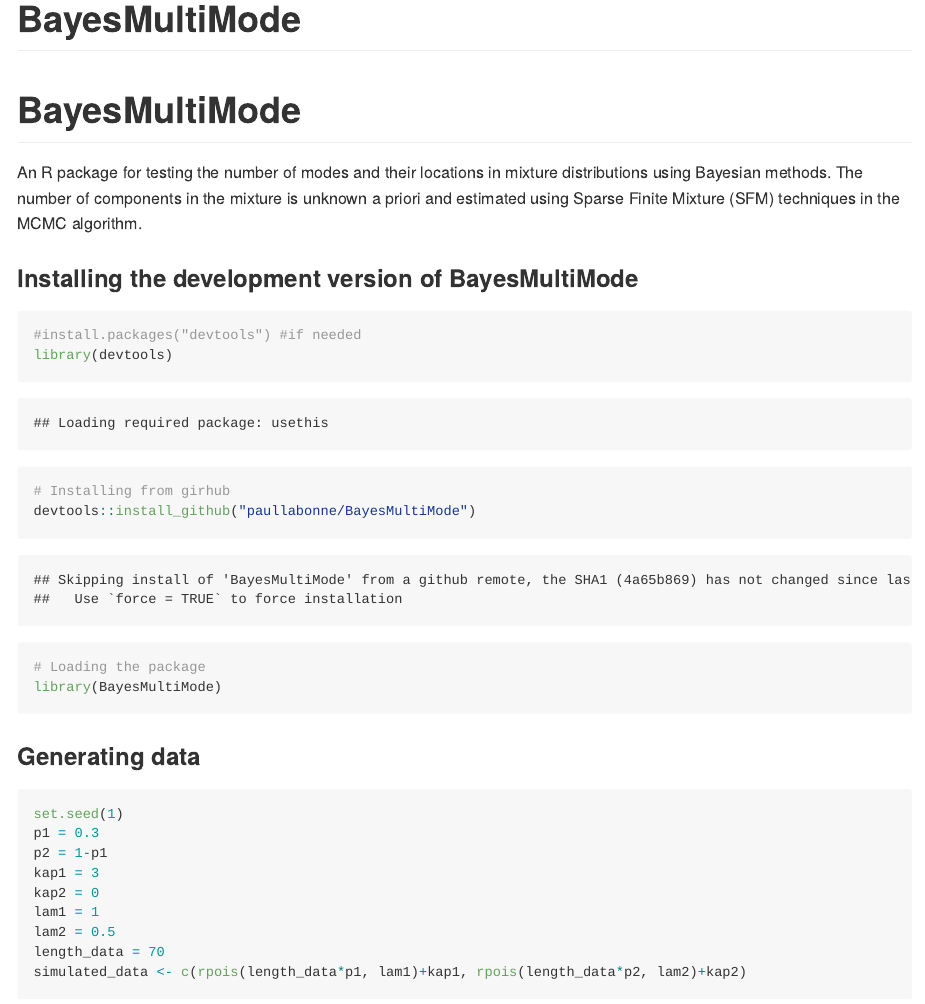
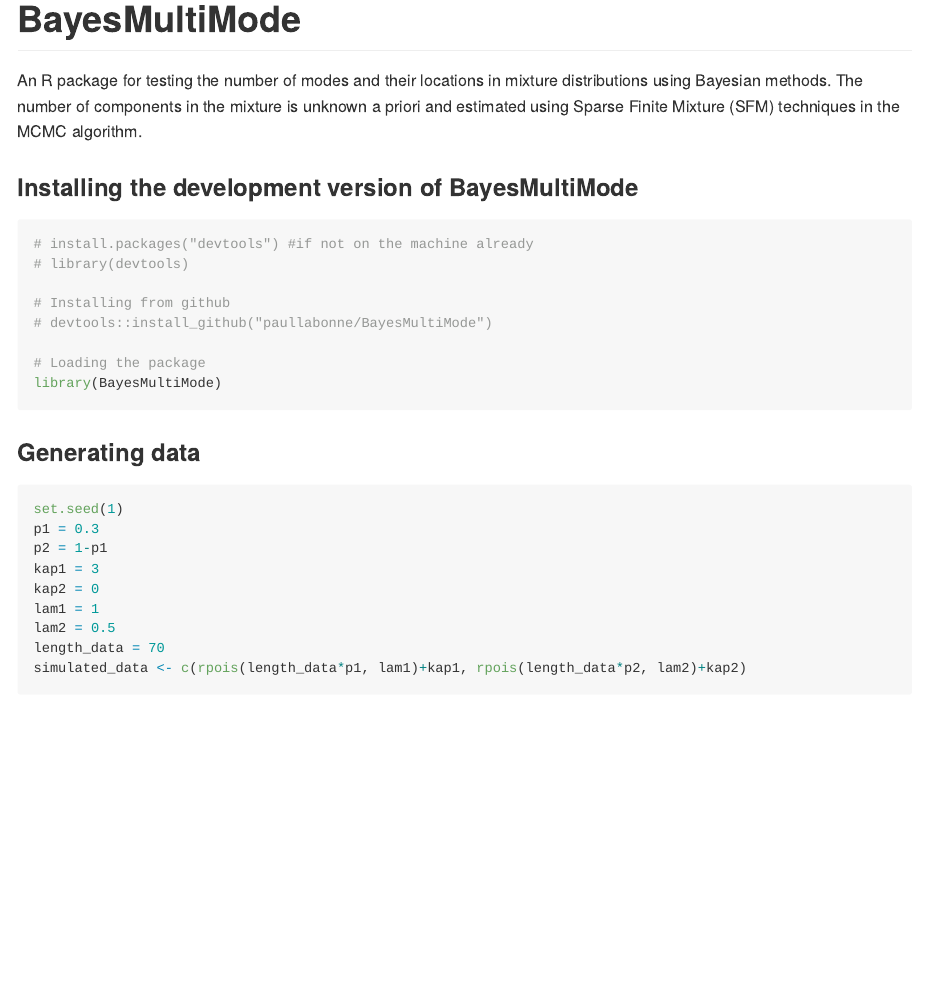
Before and after one commit to paullabonne/BayesMultiMode, an R Markdown document (README.Rmd): the page in a window 1100 px wide, from its top. The pictures show the output file README.md that the author committed with the source, drawn offline in the style of GitHub.

Commit message:
new readme

````diff
--- a/README.Rmd
+++ b/README.Rmd
@@ -2,17 +2,15 @@
 title: "BayesMultiMode"
 output: github_document
 ---
-
-# BayesMultiMode
 An R package for testing the number of modes and their locations in mixture distributions using Bayesian methods. The number of components in the mixture is unknown a priori and estimated using Sparse Finite Mixture (SFM) techniques in the MCMC algorithm.
 
 ### Installing the development version of BayesMultiMode
 ```{r}
-#install.packages("devtools") #if needed
-library(devtools)
+# install.packages("devtools") #if not on the machine already
+# library(devtools)
 
-# Installing from girhub
-devtools::install_github("paullabonne/BayesMultiMode")
+# Installing from github
+# devtools::install_github("paullabonne/BayesMultiMode")
 
 # Loading the package
 library(BayesMultiMode)
````
Also changed, not shown: README.md, 2 other files.
